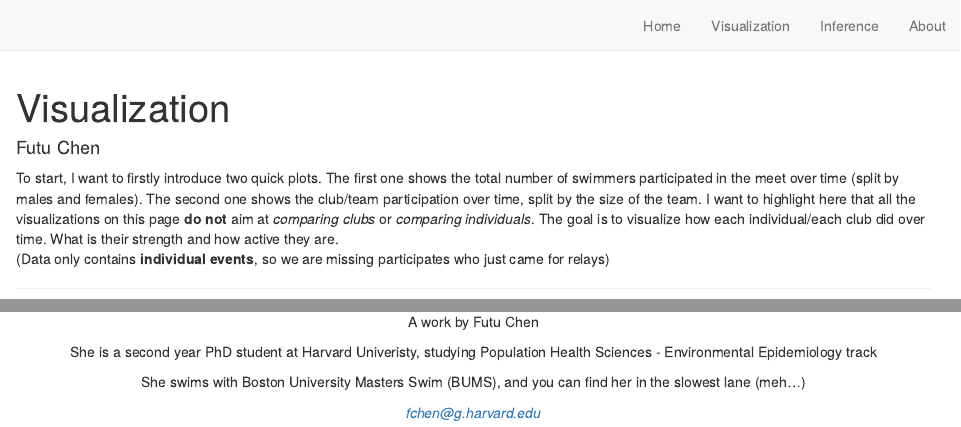
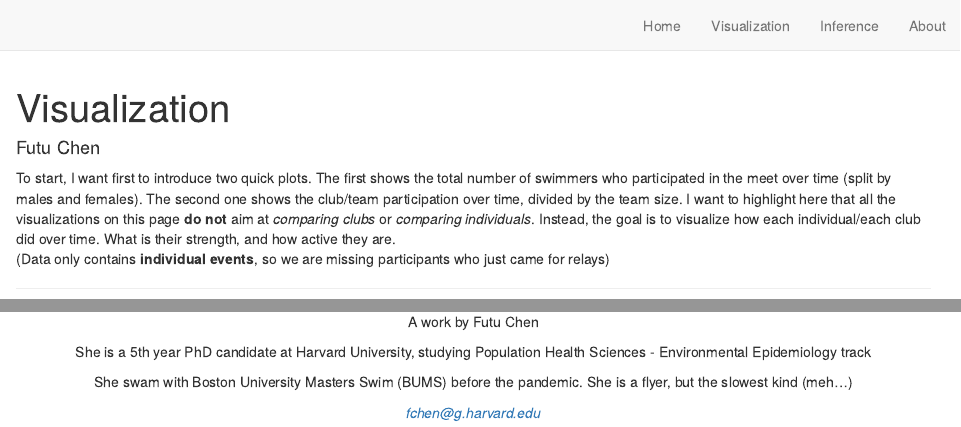
Before and after one commit to madaopt/Masters-swimmers, an R Markdown document (my-website/visual.Rmd): the page in a window 1100 px wide, from its top, and a second part further down, joined at a grey line. Rendered offline with R 4.5, knitr and Pandoc, with nearby package versions; drawn as R Markdown's standard HTML page in place of the format the file asks for.

Commit message:
update visual page

````diff
--- a/my-website/visual.Rmd
+++ b/my-website/visual.Rmd
@@ -1,7 +1,7 @@
 ---
 title: "Visualization"
 description: |
-  Data visualization of masters swimmers' performance
+  Data visualization of masters swimmers' performance (2009-2019)
 author:
     - name: Futu Chen
 
@@ -12,8 +12,8 @@ output: distill::distill_article
 knitr::opts_chunk$set(echo = FALSE)
 ```
 
-To start, I want to firstly introduce two quick plots. The first one shows the total number of swimmers participated in the meet over time (split by males and females). The second one shows the club/team participation over time, split by the size of the team. I want to highlight here that all the visualizations on this page **do not** aim at *comparing clubs* or *comparing individuals*.  The goal is to visualize how each individual/each club did over time. What is their strength and how active they are.
-(Data only contains **individual events**, so we are missing participates who just came for relays)
+To start, I want first to introduce two quick plots. The first shows the total number of swimmers who participated in the meet over time (split by males and females). The second one shows the club/team participation over time, divided by the team size. I want to highlight here that all the visualizations on this page **do not** aim at *comparing clubs* or *comparing individuals*. Instead, the goal is to visualize how each individual/each club did over time. What is their strength, and how active they are.
+(Data only contains **individual events**, so we are missing participants who just came for relays)
 
 ***
 <center>
@@ -38,8 +38,8 @@ htmltools::tags$iframe(title = "visual", src = "https://madao-pt.shinyapps.io/sh
 &nbsp;
 <hr />
 <p style="text-align: center;">A work by Futu Chen</p>
-<p style="text-align: center;">She is a second year PhD student at Harvard Univeristy, studying Population Health Sciences - Environmental Epidemiology track</p>
-<p style="text-align: center;">She swims with Boston University Masters Swim (BUMS), and you can find her in the slowest lane (meh...)</p>
+<p style="text-align: center;">She is a 5th year PhD candidate at Harvard University, studying Population Health Sciences - Environmental Epidemiology track</p>
+<p style="text-align: center;">She swam with Boston University Masters Swim (BUMS) before the pandemic. She is a flyer, but the slowest kind (meh...) </p>
 <p style="text-align: center;"><span style="color: #808080;"><em>fchen@g.harvard.edu</em></span></p>
 <!-- Add icon library -->
 <link rel="stylesheet" href="https://cdnjs.cloudflare.com/ajax/libs/font-awesome/4.7.0/css/font-awesome.min.css">
````
Also changed, not shown: 2 other files.
